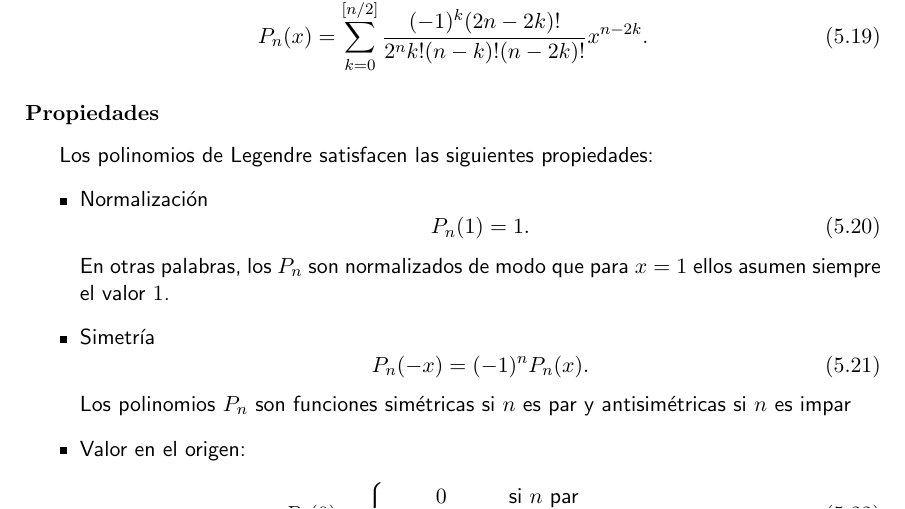
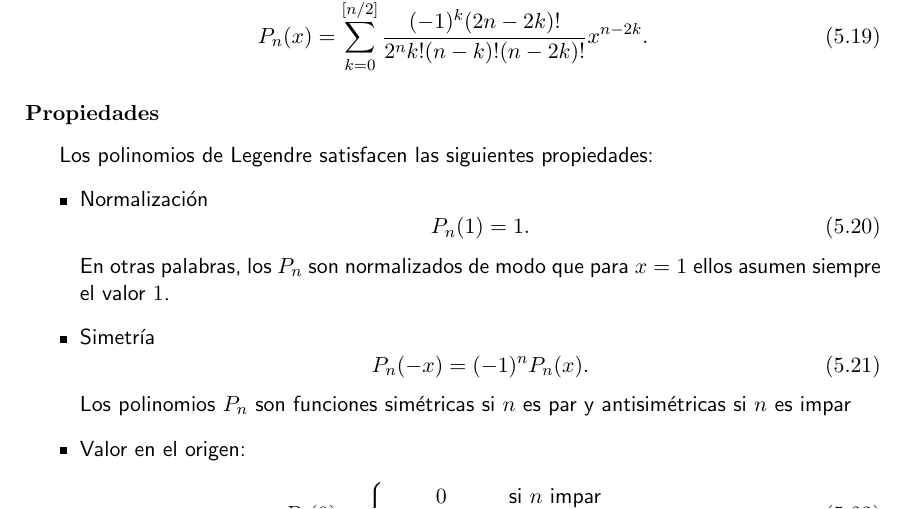
Before and after one commit to gfrubi/FM2, a LaTeX document (FM2.tex, which reads cap-Legendre.tex): part of page 38 of 131, cut so that both start at the same text. Compiled offline with pdfLaTeX.

Commit message:
corregido error en (5.22)

```diff
--- a/cap-Legendre.tex
+++ b/cap-Legendre.tex
@@ -108,7 +108,7 @@ si $n$ es impar
 \item Valor en el origen:
 \begin{equation}\label{Pn0}
 P_n(0)=\left\{\begin{array}{cl}
-0 & \text{si } n \text{ par} \\
+0 & \text{si } n \text{ impar} \\
 \frac{(-1)^m(2m)!}{2^{2m}(m!)^2} & \text{si } n=2m \text{ (par)}
 \end{array}\right. .
 \end{equation}
```
